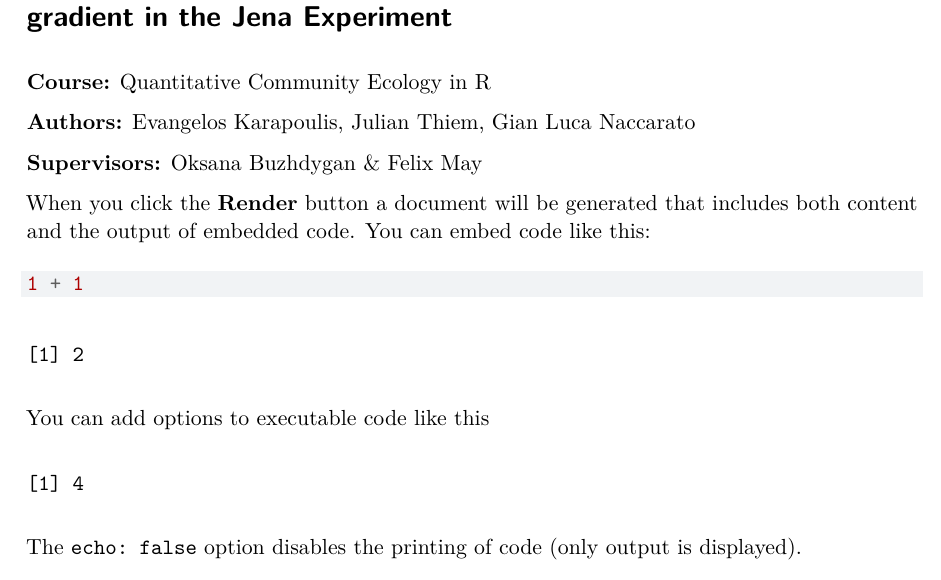
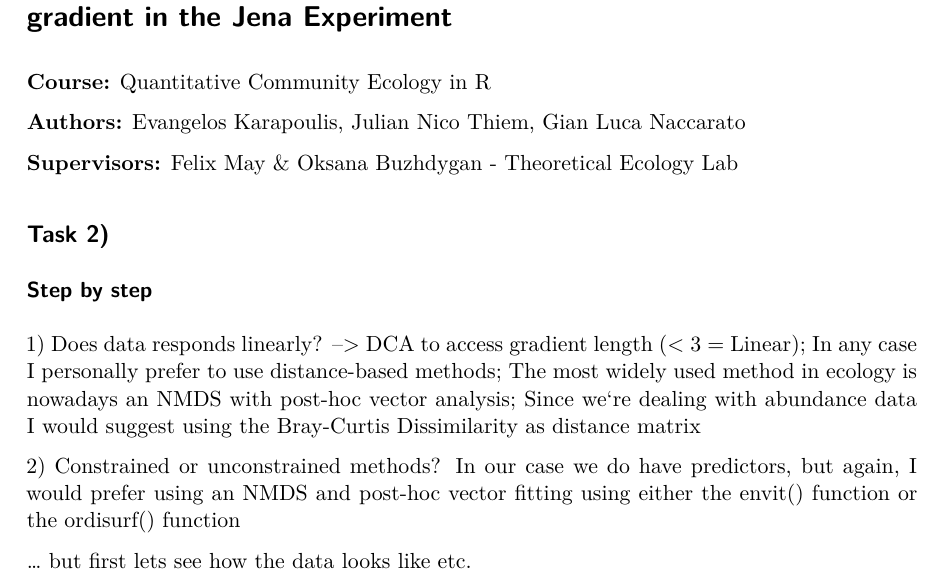
Before and after one commit to glnaccarato/Quant_com_ecol, a Quarto document (qmd/Quant_com.qmd): part of the page, cut so that both start at the same text. The pictures show the output file qmd/Quant_com.pdf that the author committed with the source.

Commit message:
Very beginning of Part 2

````diff
--- a/qmd/Quant_com.qmd
+++ b/qmd/Quant_com.qmd
@@ -34,21 +34,28 @@ bibliography: Quant_Com_Group.bib
 
 **Course:** Quantitative Community Ecology in R
 
-**Authors:** Evangelos Karapoulis, Julian Thiem, Gian Luca Naccarato
+**Authors:** Evangelos Karapoulis, Julian Nico Thiem, Gian Luca Naccarato
 
-**Supervisors:** Oksana Buzhdygan & Felix May
+**Supervisors:** Felix May & Oksana Buzhdygan - Theoretical Ecology Lab
 
-When you click the **Render** button a document will be generated that includes both content and the output of embedded code. You can embed code like this:
+## Task 2)
 
-```{r}
-1 + 1
-```
+### Step by step
 
-You can add options to executable code like this
+1\) Does data responds linearly? –\> DCA to access gradient length (\< 3 = Linear); In any case I personally prefer to use distance-based methods; The most widely used method in ecology is nowadays an NMDS with post-hoc vector analysis; Since we‘re dealing with abundance data I would suggest using the Bray-Curtis Dissimilarity as distance matrix
 
-```{r}
-#| echo: false
-2 * 2
-```
+2\) Constrained or unconstrained methods? In our case we do have predictors, but again, I would prefer using an NMDS and post-hoc vector fitting using either the envit() function or the ordisurf() function
 
-The `echo: false` option disables the printing of code (only output is displayed).
+... but first lets see how the data looks like etc.
+
+
+
+
+
+
+
+
+
+
+
+##
````
Also changed, not shown: R/Quant_com.R (+15 -0 lines), qmd/Quant_com.pdf.
